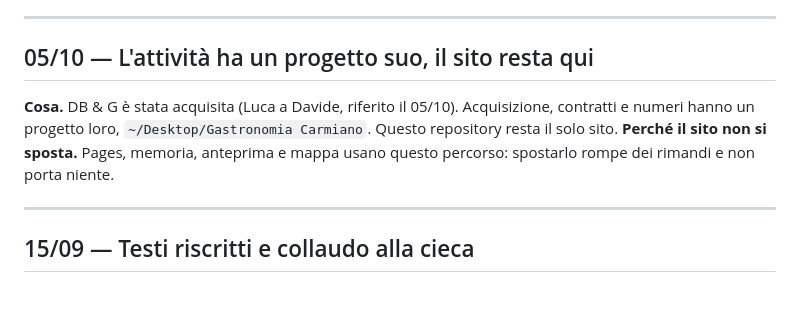
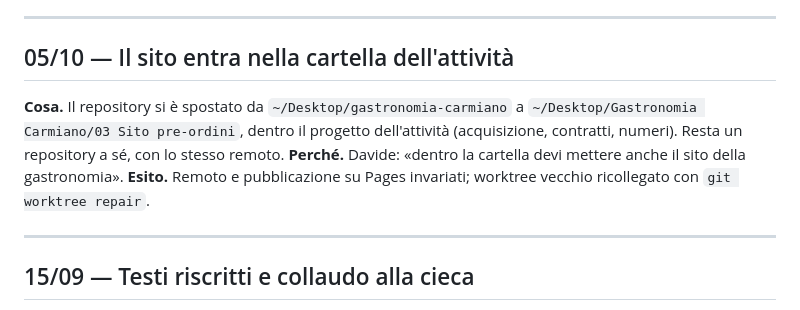
Before and after one commit to Liquo84/gastronomia-carmiano, a Markdown page: JOURNAL.md, the part around the change. Drawn GitHub-style.

Commit message:
Diario: il sito si sposta dentro la cartella dell'attività
Co-Authored-By: Claude Opus 5.5 <noreply@anthropic.com>

```diff
--- a/JOURNAL.md
+++ b/JOURNAL.md
@@ -42,12 +42,12 @@ finito: oggi non parte nessun messaggio e nessun rimborso.
 
 ---
 
-## 05/10 — L'attività ha un progetto suo, il sito resta qui
+## 05/10 — Il sito entra nella cartella dell'attività
 
-**Cosa.** DB & G è stata acquisita (Luca a Davide, riferito il 05/10). Acquisizione, contratti e numeri hanno
-un progetto loro, `~/Desktop/Gastronomia Carmiano`. Questo repository resta il solo sito.
-**Perché il sito non si sposta.** Pages, memoria, anteprima e mappa usano questo percorso: spostarlo rompe dei
-rimandi e non porta niente.
+**Cosa.** Il repository si è spostato da `~/Desktop/gastronomia-carmiano` a `~/Desktop/Gastronomia Carmiano/03 Sito pre-ordini`,
+dentro il progetto dell'attività (acquisizione, contratti, numeri). Resta un repository a sé, con lo stesso remoto.
+**Perché.** Davide: «dentro la cartella devi mettere anche il sito della gastronomia».
+**Esito.** Remoto e pubblicazione su Pages invariati; worktree vecchio ricollegato con `git worktree repair`.
 
 ---
 
```
Also changed, not shown: CLAUDE.md (+3 -2 lines).
